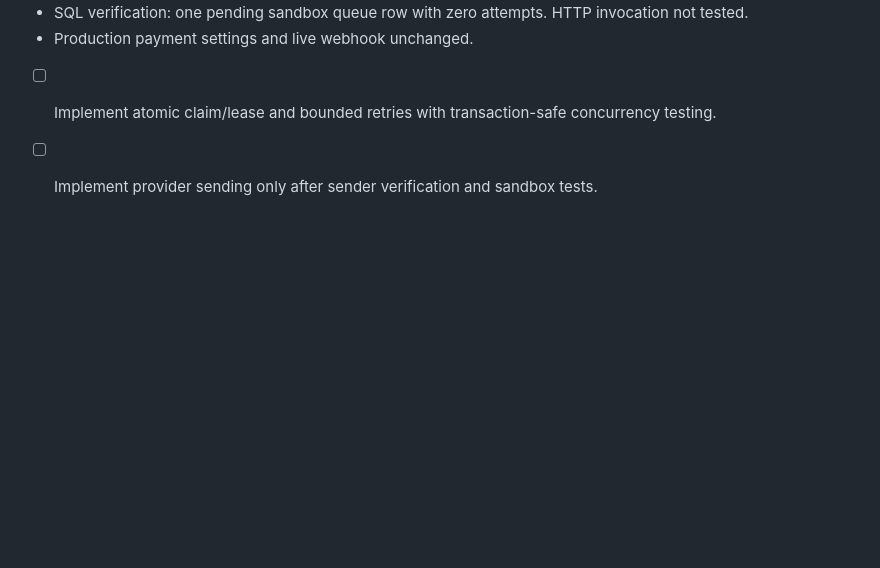
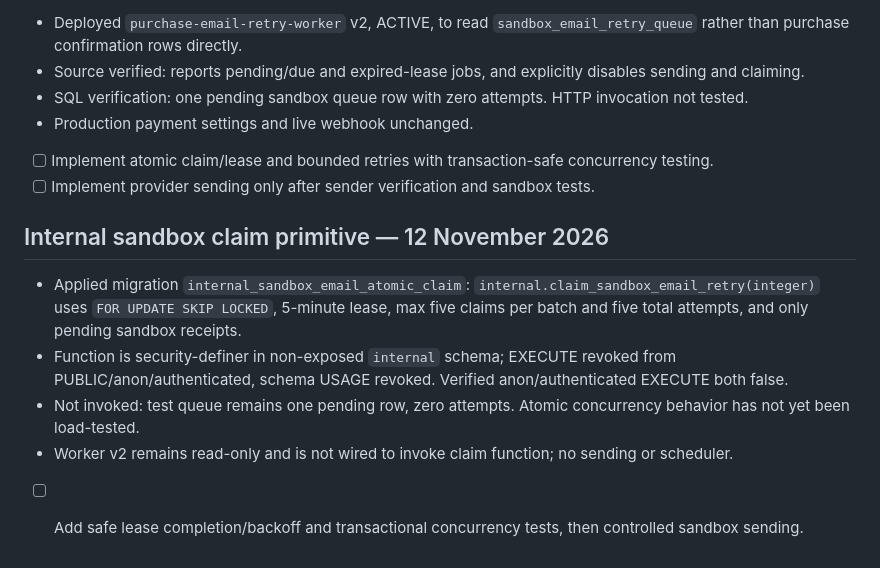
Before and after one commit to jonespm1975-cpu/flatoutbuiltuproofing, a Markdown page: AUDIT_2026-11-12.md, the part around the change. Drawn GitHub-style; blank space fills up the shorter version.

Commit message:
docs: record private atomic sandbox email claim primitive and access verification

```diff
--- a/AUDIT_2026-11-12.md
+++ b/AUDIT_2026-11-12.md
@@ -67,3 +67,10 @@ No customer charges, live payment setting changes or entitlement modifications a
 - Production payment settings and live webhook unchanged.
 - [ ] Implement atomic claim/lease and bounded retries with transaction-safe concurrency testing.
 - [ ] Implement provider sending only after sender verification and sandbox tests.
+
+## Internal sandbox claim primitive — 12 November 2026
+- Applied migration `internal_sandbox_email_atomic_claim`: `internal.claim_sandbox_email_retry(integer)` uses `FOR UPDATE SKIP LOCKED`, 5-minute lease, max five claims per batch and five total attempts, and only pending sandbox receipts.
+- Function is security-definer in non-exposed `internal` schema; EXECUTE revoked from PUBLIC/anon/authenticated, schema USAGE revoked. Verified anon/authenticated EXECUTE both false.
+- Not invoked: test queue remains one pending row, zero attempts. Atomic concurrency behavior has not yet been load-tested.
+- Worker v2 remains read-only and is not wired to invoke claim function; no sending or scheduler.
+- [ ] Add safe lease completion/backoff and transactional concurrency tests, then controlled sandbox sending.
```
